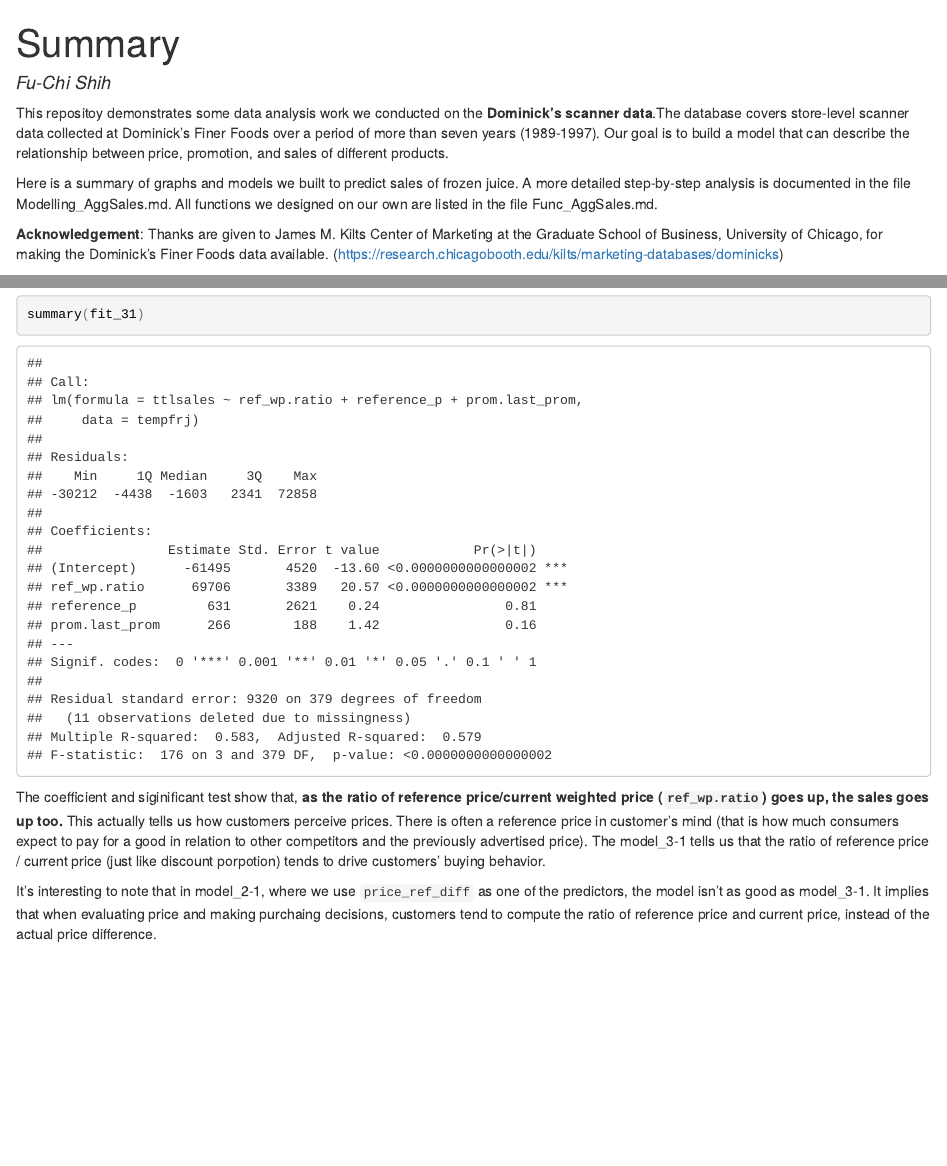
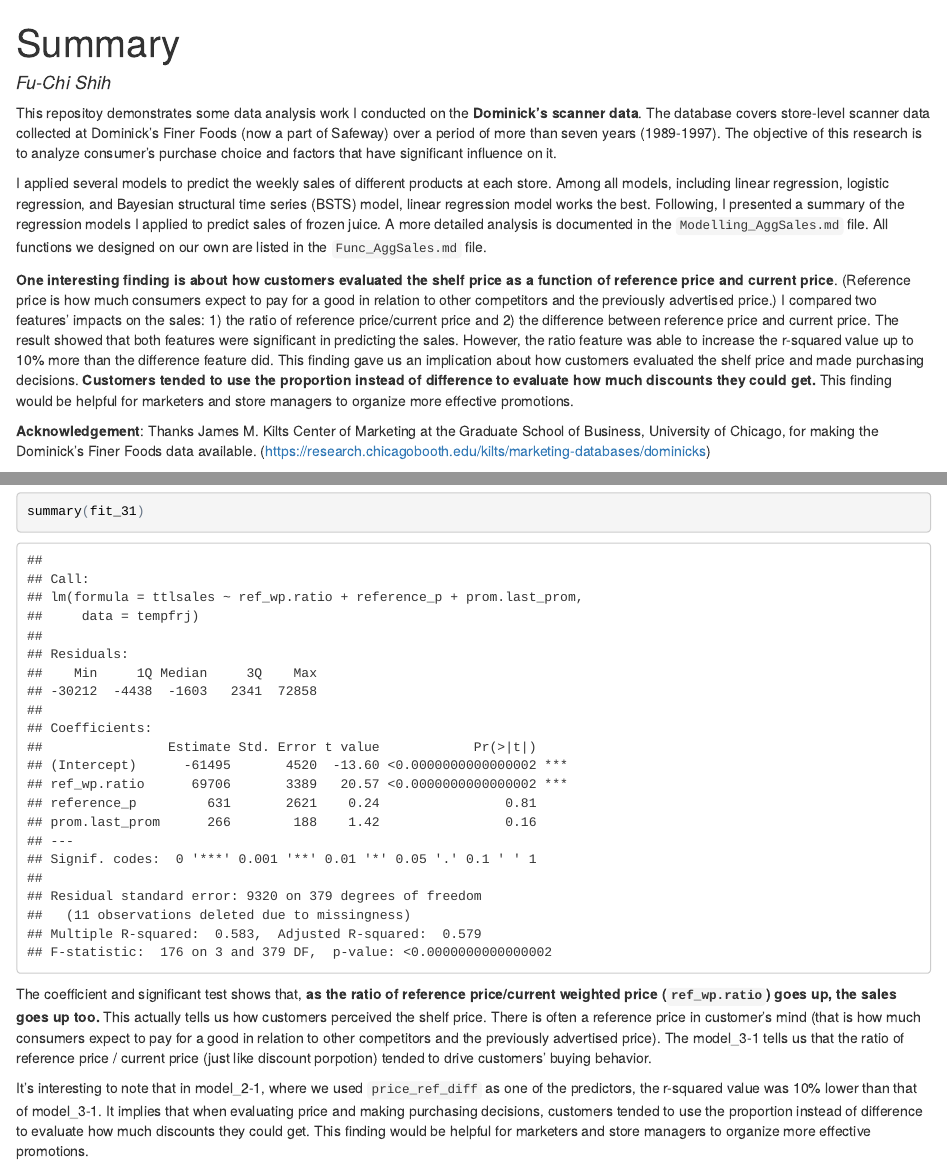
Before and after one commit to farahshih/Grocery-Retail-Data-Analysis, an R Markdown document (Summary.Rmd): the page in a window 1100 px wide, from its top, and a second part further down, joined at a grey line. The pictures show the output file Summary.html that the author committed with the source, opened offline.

Commit message:
add finding in the summary and corret typos

````diff
--- a/Summary.Rmd
+++ b/Summary.Rmd
@@ -5,11 +5,13 @@
   html_document:
     keep_md: yes
 ---
-This repositoy demonstrates some data analysis work that we conducted on the **Dominick's scanner data**.The database covers store-level scanner data collected at Dominick's Finer Foods (now a part of Safeway) over a period of more than seven years (1989-1997). Our goal is to build a model that can describe the relationship between price, promotion, and sales of different products.
+This repositoy demonstrates some data analysis work I conducted on the **Dominick's scanner data**. The database covers store-level scanner data collected at Dominick's Finer Foods (now a part of Safeway) over a period of more than seven years (1989-1997). The objective of this research is to analyze consumer’s purchase choice and factors that have significant influence on it.
 
-Here is a summary of graphs and models we built to predict sales of frozen juice. A more detailed step-by-step analysis is documented in the file Modelling_AggSales.md. All functions we designed on our own are listed in the file Func_AggSales.md.
+I applied several models to predict the weekly sales of different products at each store. Among all models, including linear regression, logistic regression, and Bayesian structural time series (BSTS) model, linear regression model works the best. Following, I presented a summary of the regression models I applied to predict sales of frozen juice. A more detailed analysis is documented in the ``Modelling_AggSales.md`` file. All functions we designed on our own are listed in the ``Func_AggSales.md`` file.
 
-**Acknowledgement**: Thanks are given to James M. Kilts Center of Marketing at the Graduate School of Business, University of Chicago, for making the Dominick’s Finer Foods data available. (https://research.chicagobooth.edu/kilts/marketing-databases/dominicks)
+**One interesting finding is about how customers evaluated the shelf price as a function of reference price and current price**. (Reference price is how much consumers expect to pay for a good in relation to other competitors and the previously advertised price.) I compared two features’ impacts on the sales: 1) the ratio of reference price/current price and 2) the difference between reference price and current price. The result showed that both features were significant in predicting the sales. However, the ratio feature was able to increase the r-squared value up to 10% more than the difference feature did. This finding gave us an implication about how customers evaluated the shelf price and made purchasing decisions. **Customers tended to use the proportion instead of difference to evaluate how much discounts they could get.** This finding would be helpful for marketers and store managers to organize more effective promotions.
+
+**Acknowledgement**: Thanks James M. Kilts Center of Marketing at the Graduate School of Business, University of Chicago, for making the Dominick’s Finer Foods data available. (https://research.chicagobooth.edu/kilts/marketing-databases/dominicks)
 
 ```{r display setting, echo=FALSE}
 options(scipen = 999)
@@ -276,6 +278,6 @@
 ```{r}
 summary(fit_31)
 ```
-The coefficient and siginificant test show that, **as the ratio of reference price/current weighted price (``ref_wp.ratio``) goes up, the sales goes up too.** This actually tells us how customers perceive prices. There is often a reference price in customer's mind (that is how much consumers expect to pay for a good in relation to other competitors and the previously advertised price). The model_3-1 tells us that the ratio of reference price / current price (just like discount porpotion) tends to drive customers' buying behavior.
+The coefficient and significant test shows that, **as the ratio of reference price/current weighted price (``ref_wp.ratio``) goes up, the sales goes up too.** This actually tells us how customers perceived the shelf price. There is often a reference price in customer's mind (that is how much consumers expect to pay for a good in relation to other competitors and the previously advertised price). The model_3-1 tells us that the ratio of reference price / current price (just like discount porpotion) tended to drive customers' buying behavior.
 
-It's interesting to note that in model_2-1, where we use ``price_ref_diff`` as one of the predictors, the model isn't as good as model_3-1. It implies that when evaluating price and making purchaing decisions, customers tend to compute the ratio of reference price and current price, instead of the actual price difference.
+It's interesting to note that in model_2-1, where we used ``price_ref_diff`` as one of the predictors, the r-squared  value was 10% lower than that of model_3-1. It implies that when evaluating price and making purchasing decisions, customers tended to use the proportion instead of difference to evaluate how much discounts they could get. This finding would be helpful for marketers and store managers to organize more effective promotions.
````
Also changed, not shown: README.md, Summary.html, Summary.md, Summary_files/figure-html/unnamed-chunk-11-1.png, Summary_files/figure-html/unnamed-chunk-12-1.png, Summary_files/figure-html/unnamed-chunk-13-1.png, Summary_files/figure-html/unnamed-chunk-14-1.png, Summary_files/figure-html/unnamed-chunk-2-1.png, Summary_files/figure-html/unnamed-chunk-9-1.png.
